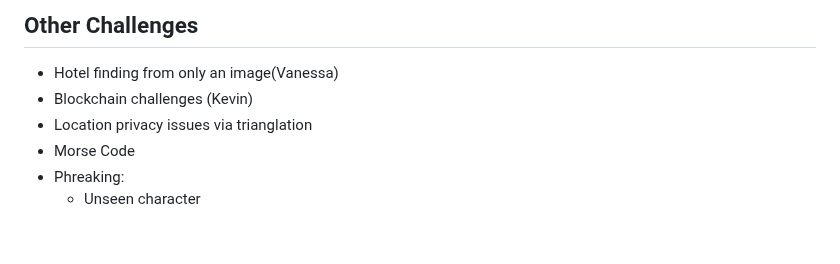
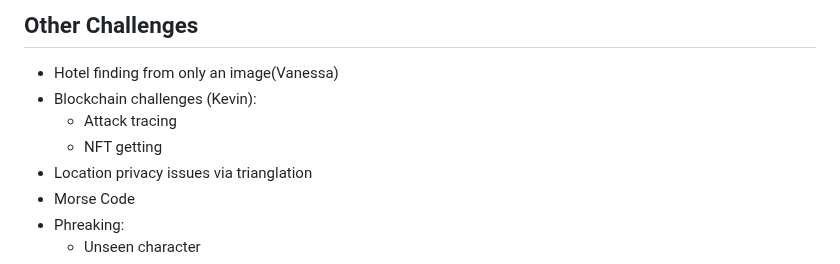
Before and after one commit to mdulin2/SC5, a Markdown page: README.md, the part around the change. Rendered like a GitHub page; blank space fills up the shorter version.

```diff
--- a/README.md
+++ b/README.md
@@ -94,7 +94,9 @@
 
 ## Other Challenges
 - Hotel finding from only an image(Vanessa)
-- Blockchain challenges (Kevin)
+- Blockchain challenges (Kevin):
+	- Attack tracing
+	- NFT getting
 - Location privacy issues via trianglation
 - Morse Code
 - Phreaking:
```
